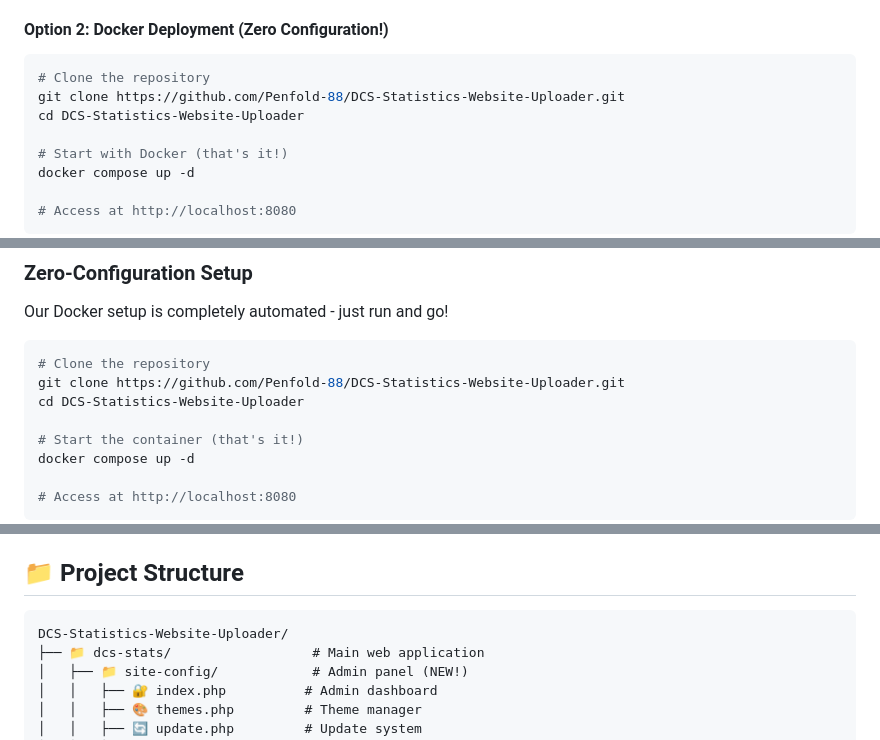
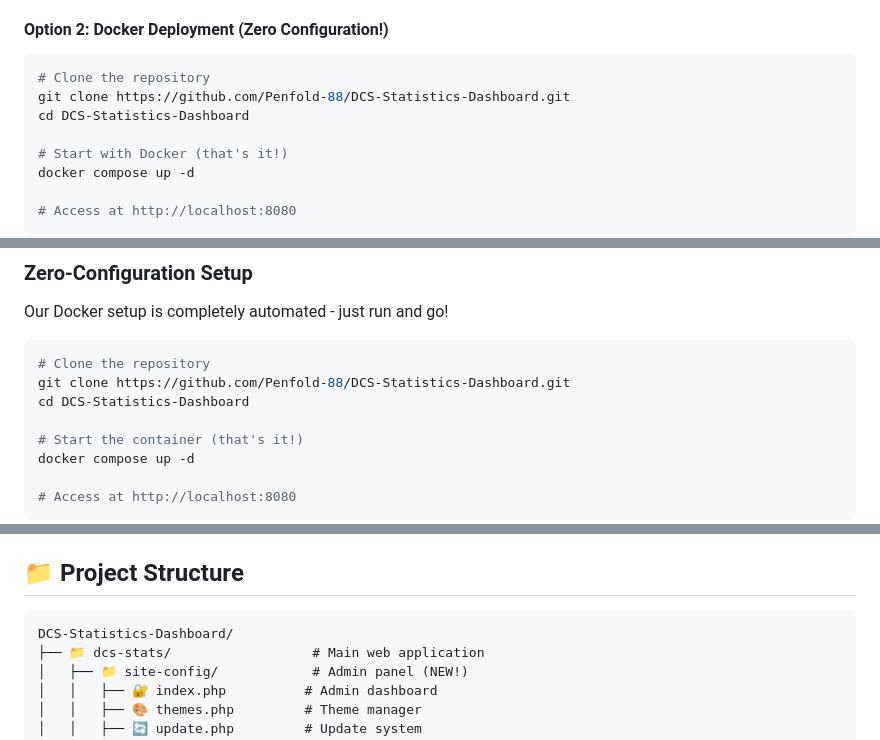
Before and after one commit to socialoutcast/DCS-Statistics-Website-Uploader, a Markdown page: README.md, 3 parts joined by grey strips. Rendered like a GitHub page.

````diff
--- a/README.md
+++ b/README.md
@@ -59,8 +59,8 @@ Experience a professional-grade statistics platform featuring:
 
 ```bash
 # Clone the repository
-git clone https://github.com/Penfold-88/DCS-Statistics-Website-Uploader.git
-cd DCS-Statistics-Website-Uploader
+git clone https://github.com/Penfold-88/DCS-Statistics-Dashboard.git
+cd DCS-Statistics-Dashboard
 
 # Start with Docker (that's it!)
 docker compose up -d
@@ -142,8 +142,8 @@ Our Docker setup is completely automated - just run and go!
 
 ```bash
 # Clone the repository
-git clone https://github.com/Penfold-88/DCS-Statistics-Website-Uploader.git
-cd DCS-Statistics-Website-Uploader
+git clone https://github.com/Penfold-88/DCS-Statistics-Dashboard.git
+cd DCS-Statistics-Dashboard
 
 # Start the container (that's it!)
 docker compose up -d
@@ -271,7 +271,7 @@ Use http://172.17.0.1:8080 on Linux
 ## 📁 Project Structure
 
 ```
-DCS-Statistics-Website-Uploader/
+DCS-Statistics-Dashboard/
 ├── 📁 dcs-stats/                  # Main web application
 │   ├── 📁 site-config/            # Admin panel (NEW!)
 │   │   ├── 🔐 index.php          # Admin dashboard
````
